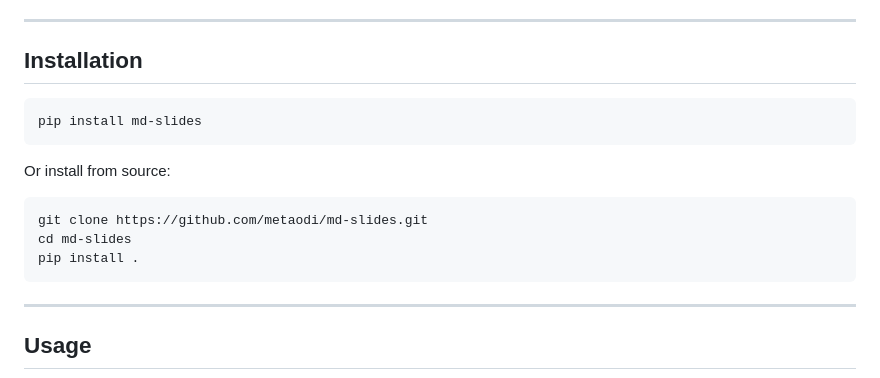
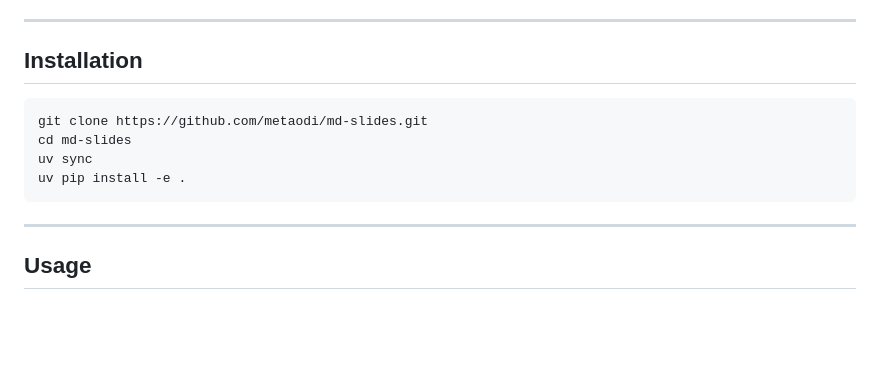
Before and after one commit to metaodi/md-slides, a Markdown page: README.md, the part around the change. Drawn GitHub-style; blank space fills up the shorter version.

````diff
--- a/README.md
+++ b/README.md
@@ -24,15 +24,10 @@ your_slides.md  +  template.pptx  →  md-slides  →  output.pptx
 ## Installation
 
 ```bash
-pip install md-slides
-```
-
-Or install from source:
-
-```bash
 git clone https://github.com/metaodi/md-slides.git
 cd md-slides
-pip install .
+uv sync
+uv pip install -e .
 ```
 
 ---
````
